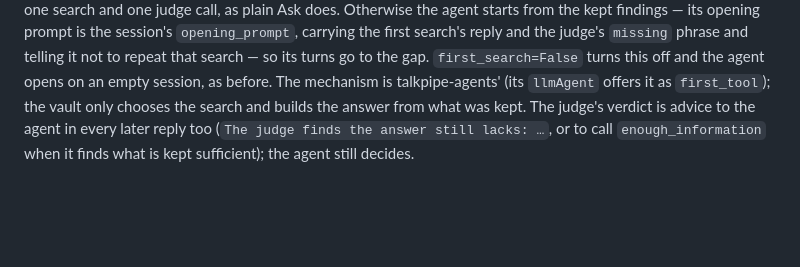
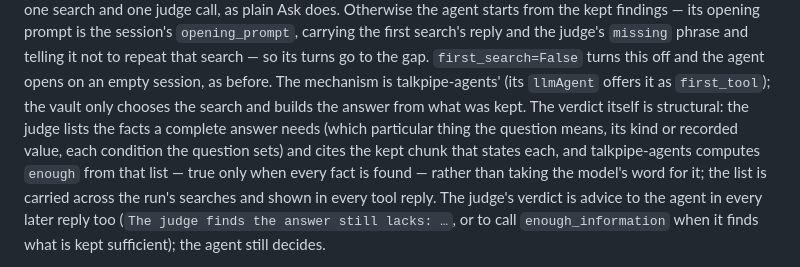
Before and after one commit to sandialabs/talkpipe-vault, a Markdown page: docs/AGENT_RETRIEVAL.md, the part around the change. GitHub-like rendering; blank space fills up the shorter version.

Commit message:
Docs: the first search's verdict is the structural one talkpipe-agents now computes

```diff
--- a/docs/AGENT_RETRIEVAL.md
+++ b/docs/AGENT_RETRIEVAL.md
@@ -166,7 +166,13 @@ judge's `missing` phrase and telling it not to repeat that search — so its
 turns go to the gap. `first_search=False` turns this off and the agent opens
 on an empty session, as before. The mechanism is talkpipe-agents' (its
 `llmAgent` offers it as `first_tool`); the vault only chooses the search and
-builds the answer from what was kept. The judge's verdict
+builds the answer from what was kept. The verdict itself is structural: the
+judge lists the facts a complete answer needs (which particular thing the
+question means, its kind or recorded value, each condition the question sets)
+and cites the kept chunk that states each, and talkpipe-agents computes
+`enough` from that list — true only when every fact is found — rather than
+taking the model's word for it; the list is carried across the run's
+searches and shown in every tool reply. The judge's verdict
 is advice to the agent in every later reply too (`The judge finds the answer
 still lacks: …`, or to call `enough_information` when it finds what is kept
 sufficient); the agent still decides.
```
Also changed, not shown: CHANGELOG.md (+1 -1 lines).
